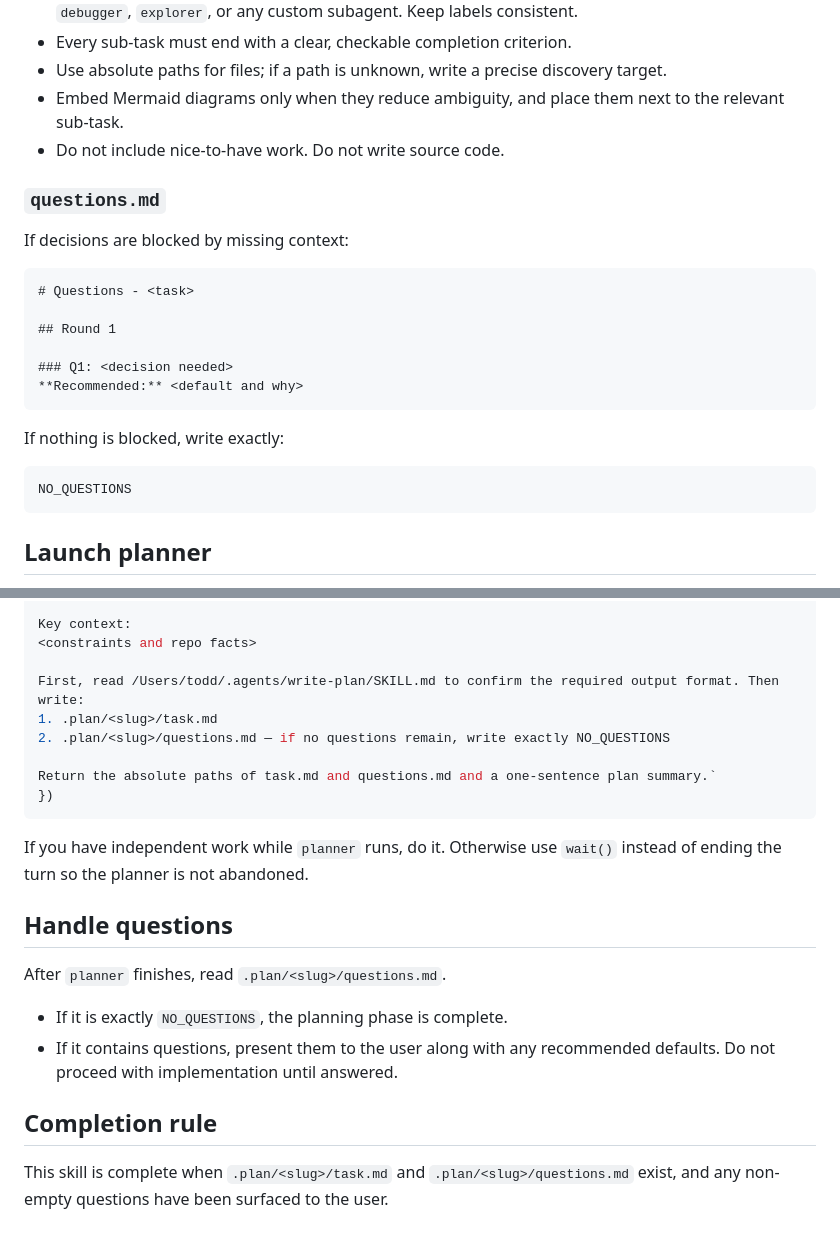
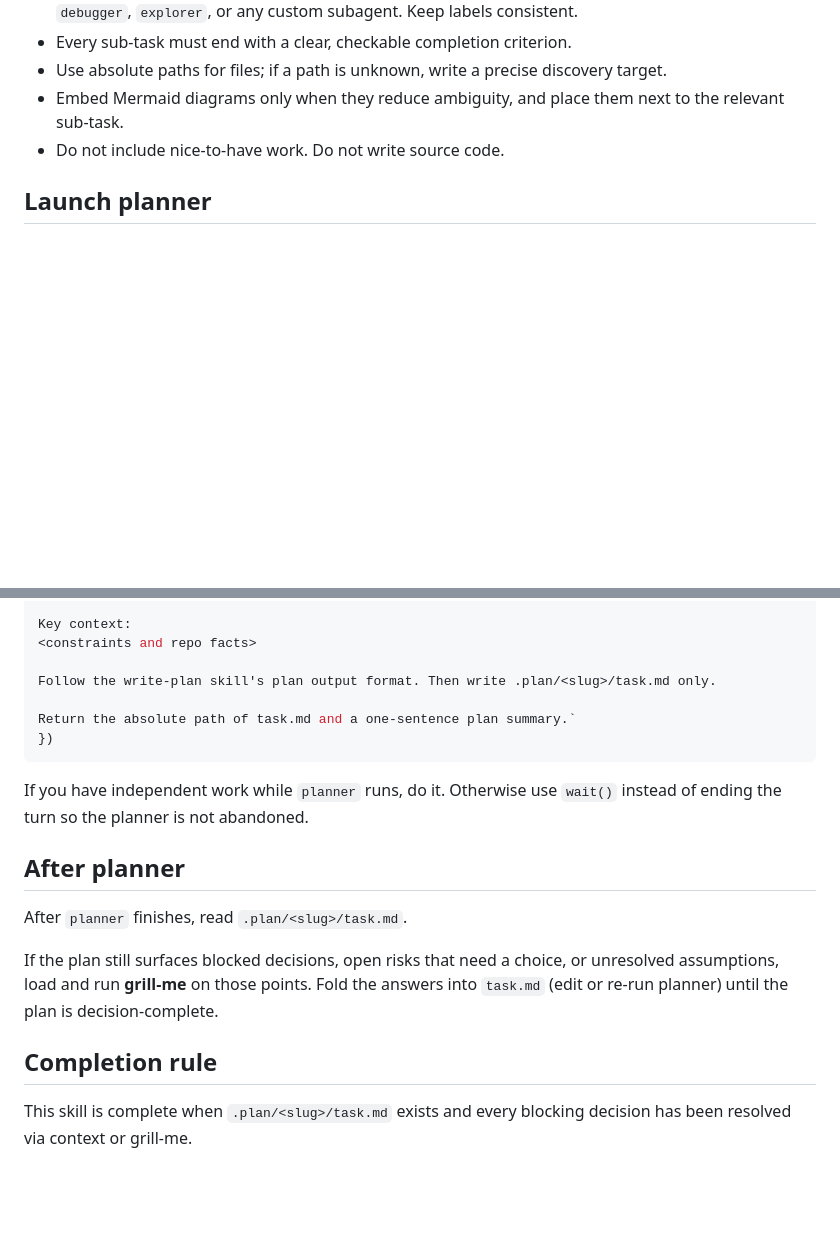
Before and after one commit to tp6gw94/skills, a Markdown page: write-plan/SKILL.md, 2 parts joined by grey strips. Drawn GitHub-style; blank space fills up the shorter version.

Commit message:
plan flow fix

````diff
--- a/write-plan/SKILL.md
+++ b/write-plan/SKILL.md
@@ -57,25 +57,6 @@ Sub-task guidelines:
 - Embed Mermaid diagrams only when they reduce ambiguity, and place them next to the relevant sub-task.
 - Do not include nice-to-have work. Do not write source code.
 
-### `questions.md`
-
-If decisions are blocked by missing context:
-
-```markdown
-# Questions - <task>
-
-## Round 1
-
-### Q1: <decision needed>
-**Recommended:** <default and why>
-```
-
-If nothing is blocked, write exactly:
-
-```
-NO_QUESTIONS
-```
-
 ## Launch planner
 
 Delegate plan writing to the `planner` subagent through pi-subagents. The planner should read this skill file to confirm the output format before writing the plan.
@@ -95,23 +76,20 @@ User request:
 Key context:
 <constraints and repo facts>
 
-First, read /Users/todd/.agents/write-plan/SKILL.md to confirm the required output format. Then write:
-1. .plan/<slug>/task.md
-2. .plan/<slug>/questions.md — if no questions remain, write exactly NO_QUESTIONS
+Follow the write-plan skill's plan output format. Then write .plan/<slug>/task.md only.
 
-Return the absolute paths of task.md and questions.md and a one-sentence plan summary.`
+Return the absolute path of task.md and a one-sentence plan summary.`
 })
 ```
 
 If you have independent work while `planner` runs, do it. Otherwise use `wait()` instead of ending the turn so the planner is not abandoned.
 
-## Handle questions
+## After planner
 
-After `planner` finishes, read `.plan/<slug>/questions.md`.
+After `planner` finishes, read `.plan/<slug>/task.md`.
 
-- If it is exactly `NO_QUESTIONS`, the planning phase is complete.
-- If it contains questions, present them to the user along with any recommended defaults. Do not proceed with implementation until answered.
+If the plan still surfaces blocked decisions, open risks that need a choice, or unresolved assumptions, load and run **grill-me** on those points. Fold the answers into `task.md` (edit or re-run planner) until the plan is decision-complete.
 
 ## Completion rule
 
-This skill is complete when `.plan/<slug>/task.md` and `.plan/<slug>/questions.md` exist, and any non-empty questions have been surfaced to the user.
+This skill is complete when `.plan/<slug>/task.md` exists and every blocking decision has been resolved via context or grill-me.
````
Also changed, not shown: other parts of write-plan/SKILL.md (+5 -5 lines), execute-plan/SKILL.md (+2 -2 lines).
